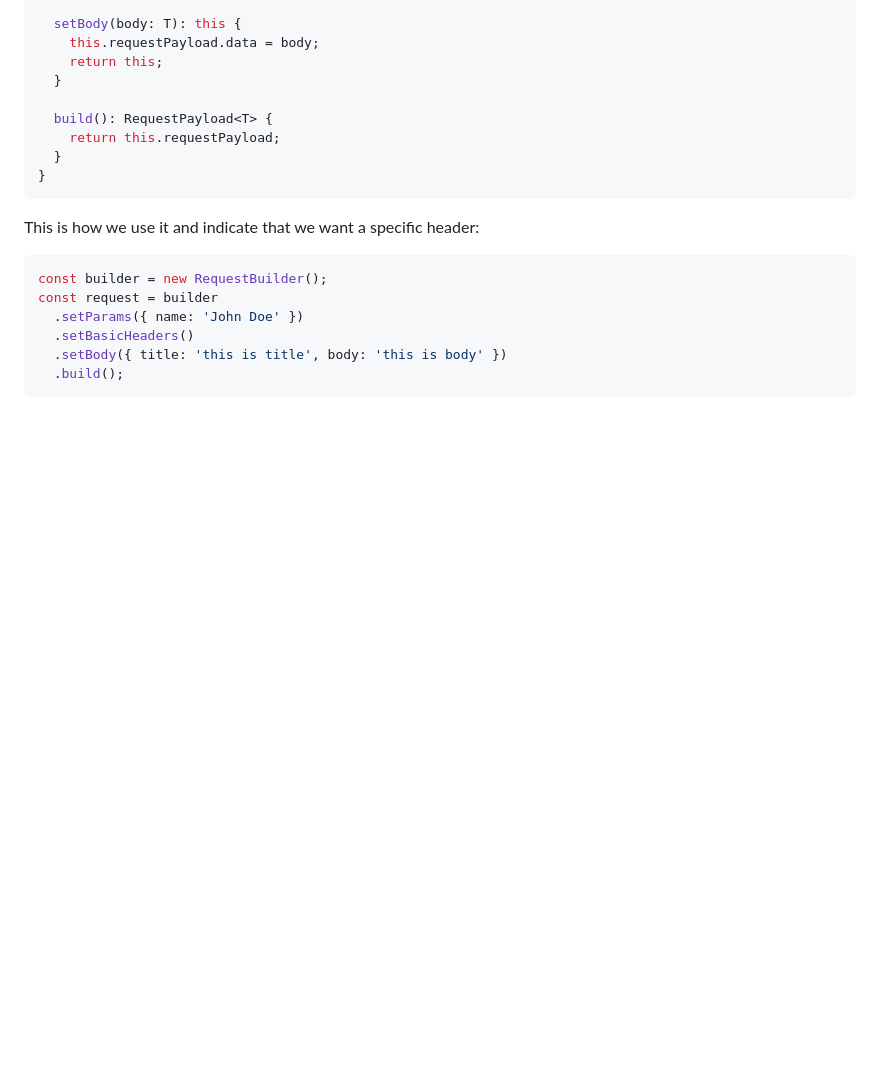
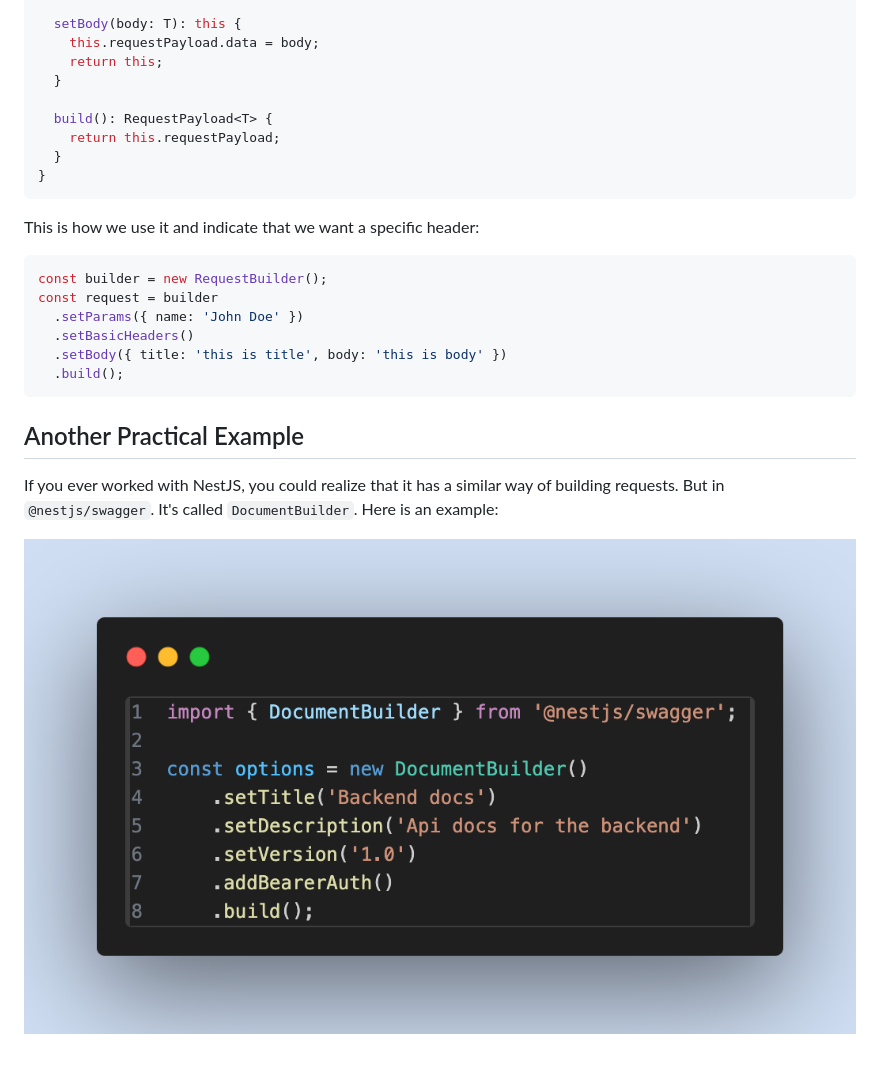
Before and after one commit to vahidvdn/realworld-design-patterns, a Markdown page: app/builder/README.md, the part around the change. Drawn GitHub-style; pictures changed too: assets/nestjs-builder.png (added); blank space fills up the shorter version.

Commit message:
docs: add NestJS DocumentBuilder example to builder pattern documentation

````diff
--- a/app/builder/README.md
+++ b/app/builder/README.md
@@ -85,3 +85,9 @@ const request = builder
   .setBody({ title: 'this is title', body: 'this is body' })
   .build();
 ```
+
+## Another Practical Example
+
+If you ever worked with NestJS, you could realize that it has a similar way of building requests. But in `@nestjs/swagger`. It's called `DocumentBuilder`. Here is an example:
+
+![document-builder](../../assets/nestjs-builder.png)
````
